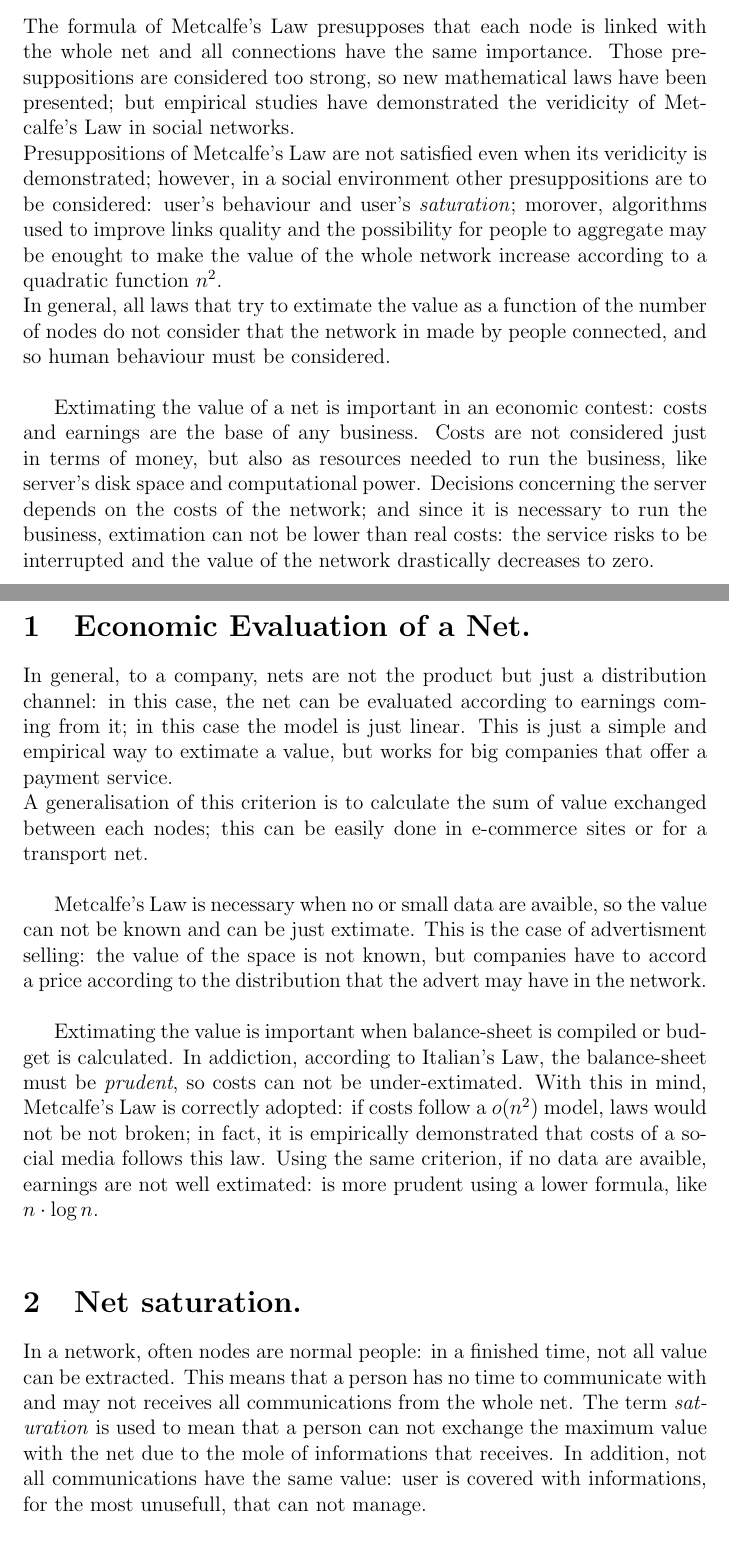
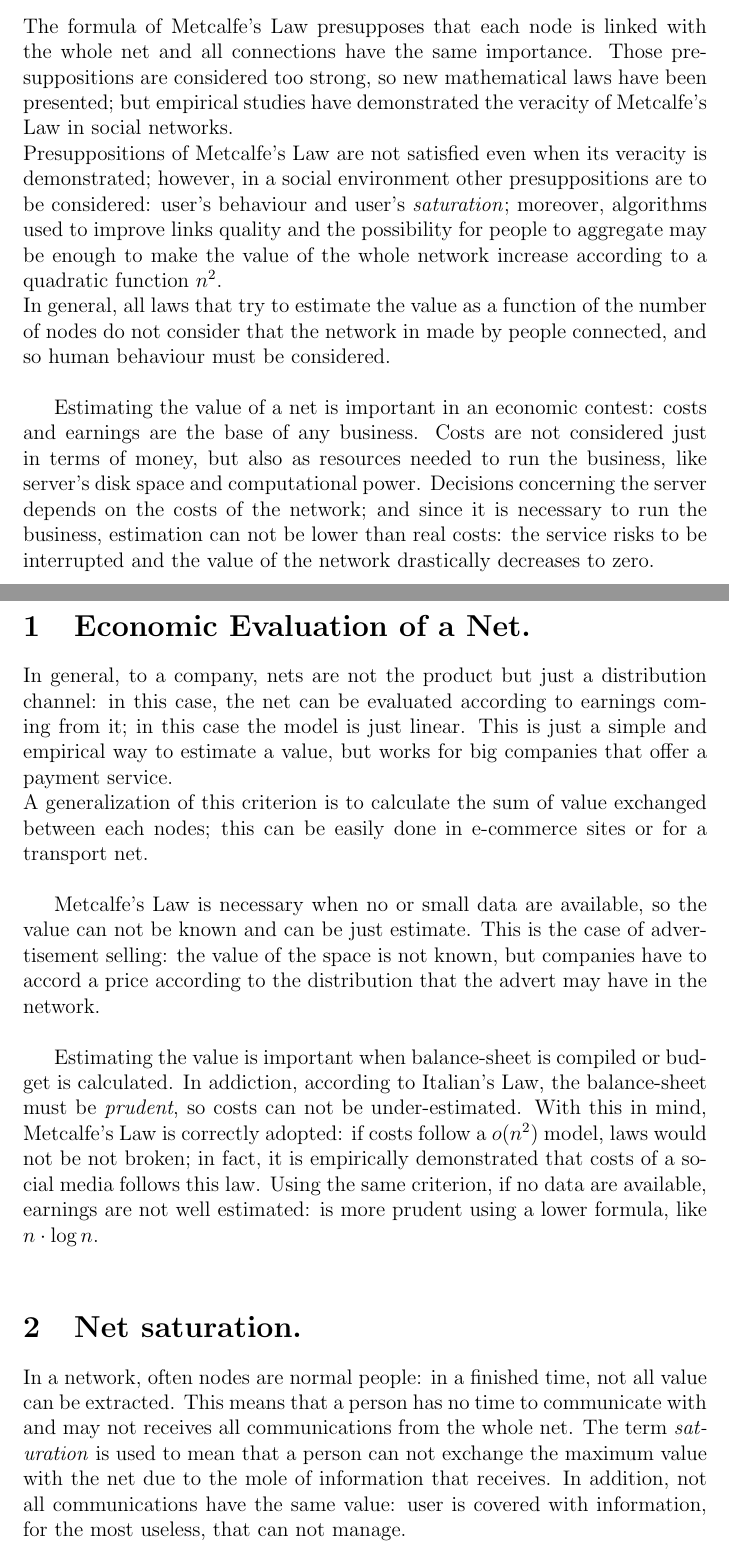
Before and after one commit to pkasela/Metcalfe-s-Law, a LaTeX document (Metcalfe.tex): two parts of pages 1 and 2 of 2, joined at a grey line, cut so that both start at the same text. Compiled offline with pdfLaTeX.

Commit message:
Update Metcalfe.tex
Corretto gli spelling e errori di battitura

```diff
--- a/Metcalfe.tex
+++ b/Metcalfe.tex
@@ -12,30 +12,30 @@
 
 \part*{Socio-Economic Interpretation.}
 The formula of Metcalfe's Law presupposes that each node is linked with the whole net and all connections have the same importance.
-Those presuppositions are considered too strong, so new mathematical laws have been presented; but empirical studies have demonstrated the veridicity of Metcalfe's Law in social networks. \newline
-Presuppositions of Metcalfe's Law are not satisfied even when its veridicity is demonstrated; however, in a social environment other presuppositions are to be considered: user's behaviour and user's \textit{saturation}; morover, algorithms used to improve links quality and the possibility for people to aggregate may be enought to make the value of the whole network increase according to a quadratic function $n^2$. \newline
-In general, all laws that try to extimate the value as a function of the number of nodes do not consider that the network in made by people connected, and so human behaviour must be considered. \newline
+Those presuppositions are considered too strong, so new mathematical laws have been presented; but empirical studies have demonstrated the veracity of Metcalfe's Law in social networks. \newline
+Presuppositions of Metcalfe's Law are not satisfied even when its veracity is demonstrated; however, in a social environment other presuppositions are to be considered: user's behaviour and user's \textit{saturation}; moreover, algorithms used to improve links quality and the possibility for people to aggregate may be enough to make the value of the whole network increase according to a quadratic function $n^2$. \newline
+In general, all laws that try to estimate the value as a function of the number of nodes do not consider that the network in made by people connected, and so human behaviour must be considered. \newline
 
-Extimating the value of a net is important in an economic contest: costs and earnings are the base of any business. Costs are not considered just in terms of money, but also as resources needed to run the business, like server's disk space and computational power.
-Decisions concerning the server depends on the costs of the network; and since it is necessary to run the business, extimation can not be lower than real costs: the service risks to be interrupted and the value of the network drastically decreases to zero. \newline
+Estimating the value of a net is important in an economic contest: costs and earnings are the base of any business. Costs are not considered just in terms of money, but also as resources needed to run the business, like server's disk space and computational power.
+Decisions concerning the server depends on the costs of the network; and since it is necessary to run the business, estimation can not be lower than real costs: the service risks to be interrupted and the value of the network drastically decreases to zero. \newline
 
 \section{Economic Evaluation of a Net.}
 In general, to a company, nets are not the product but just a distribution channel: in this case, the net can be evaluated according to earnings coming from it; in this case the model is just linear.
-This is just a simple and empirical way to extimate a value, but works for big companies that offer a payment service. \newline
-A generalisation of this criterion is to calculate the sum of value exchanged between each nodes; this can be easily done in e-commerce sites or for a transport net. \newline%\footfullcite{Weinman}.
+This is just a simple and empirical way to estimate a value, but works for big companies that offer a payment service. \newline
+A generalization of this criterion is to calculate the sum of value exchanged between each nodes; this can be easily done in e-commerce sites or for a transport net. \newline%\footfullcite{Weinman}.
 
-Metcalfe's Law is necessary when no or small data are avaible, so the value can not be known and can be just extimate.
-This is the case of advertisment selling: the value of the space is not known, but companies have to accord a price according to the distribution that the advert may have in the network. \newline
+Metcalfe's Law is necessary when no or small data are available, so the value can not be known and can be just estimate.
+This is the case of advertisement selling: the value of the space is not known, but companies have to accord a price according to the distribution that the advert may have in the network. \newline
 
-Extimating the value is important when balance-sheet is compiled or budget is calculated. In addiction, according to Italian's Law, the balance-sheet must be \textit{prudent}, so costs can not be under-extimated.
+Estimating the value is important when balance-sheet is compiled or budget is calculated. In addiction, according to Italian's Law, the balance-sheet must be \textit{prudent}, so costs can not be under-estimated.
 With this in mind, Metcalfe's Law is correctly adopted: if costs follow a $o(n^2)$ model, laws would not be not broken; in fact, it is empirically demonstrated that costs of a social media follows this law.
-Using the same criterion, if no data are avaible, earnings are not well extimated: is more prudent using a lower formula, like $n \cdot \log{n}$. \newline
+Using the same criterion, if no data are available, earnings are not well estimated: is more prudent using a lower formula, like $n \cdot \log{n}$. \newline
 
 \section{Net saturation.}
 In a network, often nodes are normal people: in a finished time, not all value can be extracted.
 This means that a person has no time to communicate with and may not receives all communications from the whole net.
-The term \textit{saturation} is used to mean that a person can not exchange the maximum value with the net due to the mole of informations that receives.
-In addition, not all communications have the same value: user is covered with informations, for the most unusefull, that can not manage.
+The term \textit{saturation} is used to mean that a person can not exchange the maximum value with the net due to the mole of information that receives.
+In addition, not all communications have the same value: user is covered with information, for the most useless, that can not manage.
 
 
 %\newpage
```
